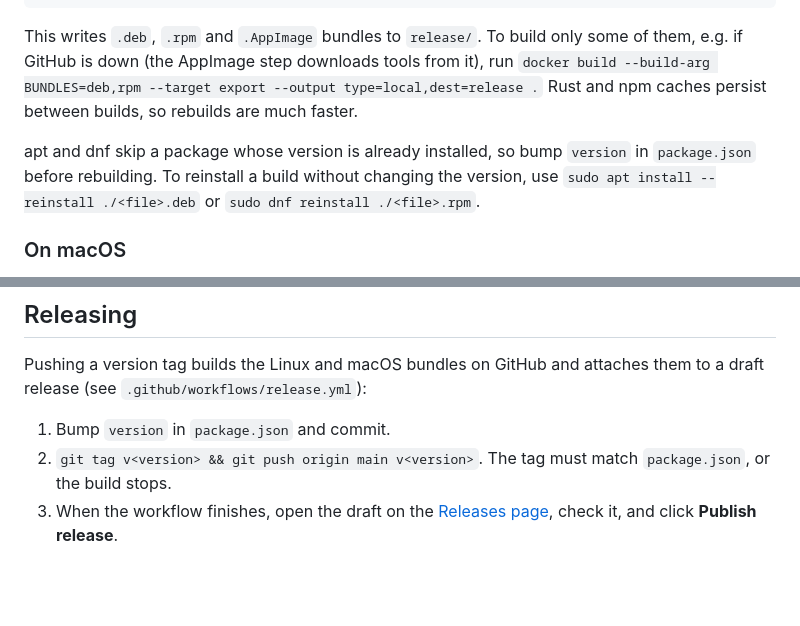
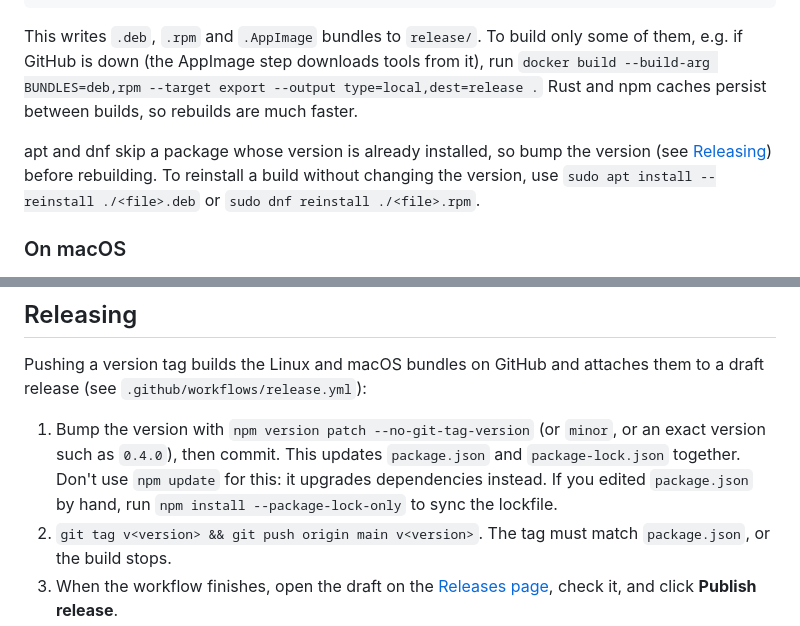
Before and after one commit to jbernadas/jkanban, a Markdown page: README.md, 2 parts joined by grey strips. Rendered like a GitHub page; blank space fills up the shorter version.

Commit message:
Add tip about how to bump package version to README.md

```diff
--- a/README.md
+++ b/README.md
@@ -95,7 +95,7 @@ npm run docker:build
 
 This writes `.deb`, `.rpm` and `.AppImage` bundles to `release/`. To build only some of them, e.g. if GitHub is down (the AppImage step downloads tools from it), run `docker build --build-arg BUNDLES=deb,rpm --target export --output type=local,dest=release .` Rust and npm caches persist between builds, so rebuilds are much faster.
 
-apt and dnf skip a package whose version is already installed, so bump `version` in `package.json` before rebuilding. To reinstall a build without changing the version, use `sudo apt install --reinstall ./<file>.deb` or `sudo dnf reinstall ./<file>.rpm`.
+apt and dnf skip a package whose version is already installed, so bump the version (see [Releasing](#releasing)) before rebuilding. To reinstall a build without changing the version, use `sudo apt install --reinstall ./<file>.deb` or `sudo dnf reinstall ./<file>.rpm`.
 
 ### On macOS
 
@@ -130,7 +130,7 @@ The program is `target/release/jkanban`. `src-tauri/jkanban.desktop` is its app-
 
 Pushing a version tag builds the Linux and macOS bundles on GitHub and attaches them to a draft release (see `.github/workflows/release.yml`):
 
-1. Bump `version` in `package.json` and commit.
+1. Bump the version with `npm version patch --no-git-tag-version` (or `minor`, or an exact version such as `0.4.0`), then commit. This updates `package.json` and `package-lock.json` together. Don't use `npm update` for this: it upgrades dependencies instead. If you edited `package.json` by hand, run `npm install --package-lock-only` to sync the lockfile.
 2. `git tag v<version> && git push origin main v<version>`. The tag must match `package.json`, or the build stops.
 3. When the workflow finishes, open the draft on the [Releases page](https://github.com/jbernadas/jkanban/releases), check it, and click **Publish release**.
 4. For SlackBuilds.org, once the release is published: run `packaging/slackware/prepare.sh <version>`, test-build on Slackware 15.0 with `packaging/slackware/jkanban/jkanban.SlackBuild` (as root), then upload `packaging/slackware/jkanban.tar.gz` through the form on slackbuilds.org.
```
